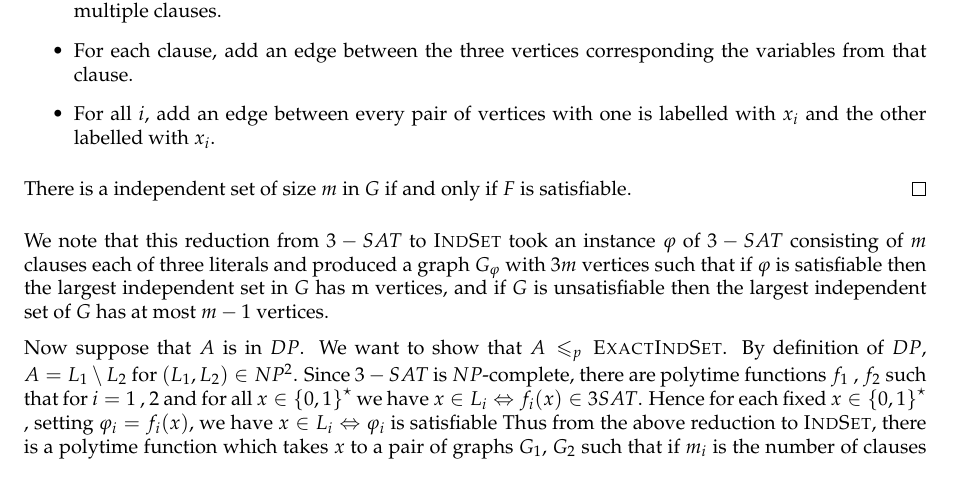
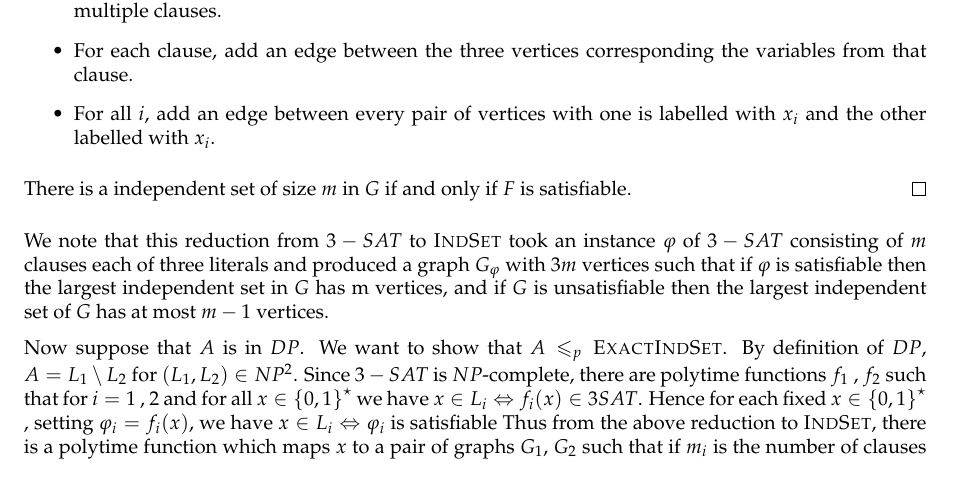
Before and after one commit to marc-chevalier/CplxDM2, a LaTeX document (DM2.tex): part of page 3 of 6, cut so that both start at the same text. Compiled offline with pdfLaTeX.

Commit message:
takes x to -> maps x to

```diff
--- a/DM2.tex
+++ b/DM2.tex
@@ -151,7 +151,7 @@ So, $\textsc{MaxCut}\in\NP$.
 
     We note that this reduction from $3-SAT$ to \textsc{IndSet} took an instance $\varphi$ of $3-SAT$ consisting of $m$ clauses each of three literals and produced a graph $G_\varphi$ with $3 m$ vertices such that if $\varphi$ is satisfiable then the largest independent set in $G$ has m vertices, and if $G$ is unsatisfiable then the largest independent set of $G$ has at most $m - 1$ vertices.
 
-    Now suppose that $A$ is in $DP$. We want to show that $A \leqslant_p \textsc{ExactIndSet}$. By definition of $DP$, $A = L_1 \setminus L_2$ for $(L_1,L_2) \in NP^2$. Since $3-SAT$ is $NP$-complete, there are polytime functions $f_1$ , $f_2$ such that for $i = 1$ , $2$ and for all  $x \in \set{ 0 , 1 }^\star$ we have $x \in L_i \Leftrightarrow f_i ( x ) \in 3 SAT$. Hence for each fixed $x \in \set{ 0 , 1 }^\star$ , setting $\varphi_i = f_i(x)$, we have  $x \in L_i \Leftrightarrow \varphi_i$ is satisfiable Thus from the above reduction to \textsc{IndSet}, there is a polytime function which takes $x$ to a pair of graphs $G_1$, $G_2$ such that if $m_i$ is the number of clauses in $\varphi_i$, then for $i = 1$ , $2$, no independent set in $G_i$ has more than $m_i$ vertices, and $x \in  L_i \Leftrightarrow$ the largest independent set in $G_i$ has size $m_i$.
+    Now suppose that $A$ is in $DP$. We want to show that $A \leqslant_p \textsc{ExactIndSet}$. By definition of $DP$, $A = L_1 \setminus L_2$ for $(L_1,L_2) \in NP^2$. Since $3-SAT$ is $NP$-complete, there are polytime functions $f_1$ , $f_2$ such that for $i = 1$ , $2$ and for all  $x \in \set{ 0 , 1 }^\star$ we have $x \in L_i \Leftrightarrow f_i ( x ) \in 3 SAT$. Hence for each fixed $x \in \set{ 0 , 1 }^\star$ , setting $\varphi_i = f_i(x)$, we have  $x \in L_i \Leftrightarrow \varphi_i$ is satisfiable Thus from the above reduction to \textsc{IndSet}, there is a polytime function which maps $x$ to a pair of graphs $G_1$, $G_2$ such that if $m_i$ is the number of clauses in $\varphi_i$, then for $i = 1$ , $2$, no independent set in $G_i$ has more than $m_i$ vertices, and $x \in  L_i \Leftrightarrow$ the largest independent set in $G_i$ has size $m_i$.
 
     Now we use the notation$ G\sqcup H$ for the disjoint union of graphs $G$ and $H$. That is, the vertices in $G\sqcup H$ are the disjoint union of those in $G$ and $H$, and similarly for the edges. Now let $G'_1=G_1\sqcup G_1$ Then a maximum independent set in $G'_1$ is the union of maximum independent sets in the two copies of $G_1$. Thus $x\in L_1\Rightarrow$ maximum independent set of $G'_1$ is $2m_1$ and $x\in \overline{L_1} \Rightarrow$ maximum independent set of $G'_1$ is $\leqslant 2m_1-2$. Now define $G'_2$ so that its vertices are those of $G_2$ together with $m_2-1$ new vertices, and the edges consist of those of $G_2$ together with an edge from each of the new vertices to every vertex of $G_2$. Then we have designed $G'2$ so that no independent set can contain both vertices of $G_2$ and new vertices, so $x\in L_2 \Rightarrow$ maximum independent set of $G'_2$ is $m_2$, $x\in \overline{L_2} \Rightarrow$ maximum independent set of $G'_2$ is $m_2-1$. Now let $G_3=G'_1\sqcup G'_2$ and let $k= 2m_1+m_2-1$. To finish the proof that $A\leqslant_p DP$, it suffices to show that
 
```
